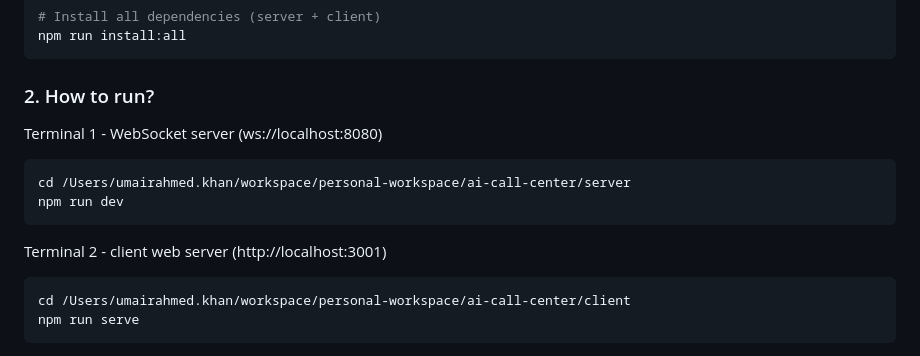
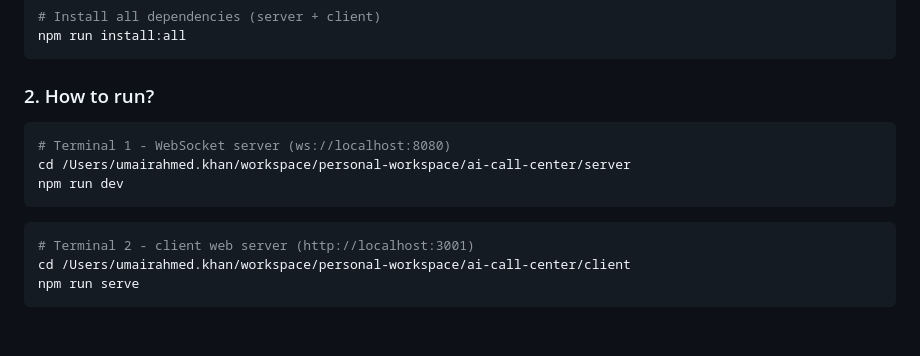
Before and after one commit to umairkhancis/ai-call-center, a Markdown page: README.md, the part around the change. GitHub-like rendering.

````diff
--- a/README.md
+++ b/README.md
@@ -17,14 +17,14 @@ npm run install:all
 ```
 
 ### 2. How to run?
-Terminal 1 - WebSocket server (ws://localhost:8080)
 ```bash
+# Terminal 1 - WebSocket server (ws://localhost:8080)
 cd /Users/umairahmed.khan/workspace/personal-workspace/ai-call-center/server
 npm run dev
 ```
 
-Terminal 2 - client web server (http://localhost:3001)
 ```bash
+# Terminal 2 - client web server (http://localhost:3001)
 cd /Users/umairahmed.khan/workspace/personal-workspace/ai-call-center/client
 npm run serve
 ```
````
